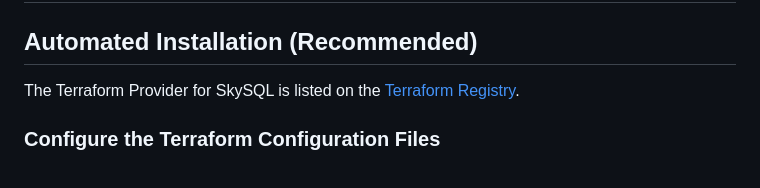
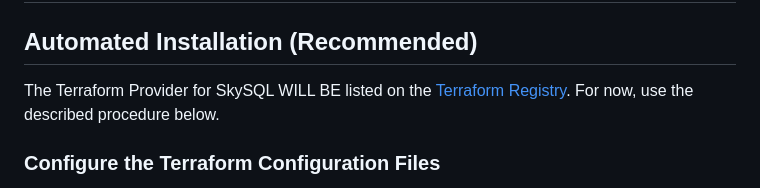
Before and after one commit to skysqlinc/terraform-provider-skysql-beta, a Markdown page: docs/index.md, the part around the change. Rendered like a GitHub page.

Commit message:
Update index.md
Minor update

```diff
--- a/docs/index.md
+++ b/docs/index.md
@@ -24,7 +24,8 @@ Use the navigation to the left to read about the available resources.
 
 ## Automated Installation (Recommended)
 
-The Terraform Provider for SkySQL is listed on the [Terraform Registry](https://registry.terraform.io/providers/mariadb-corporation/skysql/).
+The Terraform Provider for SkySQL WILL BE listed on the [Terraform Registry](https://registry.terraform.io/providers/mariadb-corporation/skysql/).
+For now, use the described procedure below.
 
 ### Configure the Terraform Configuration Files
 
```
